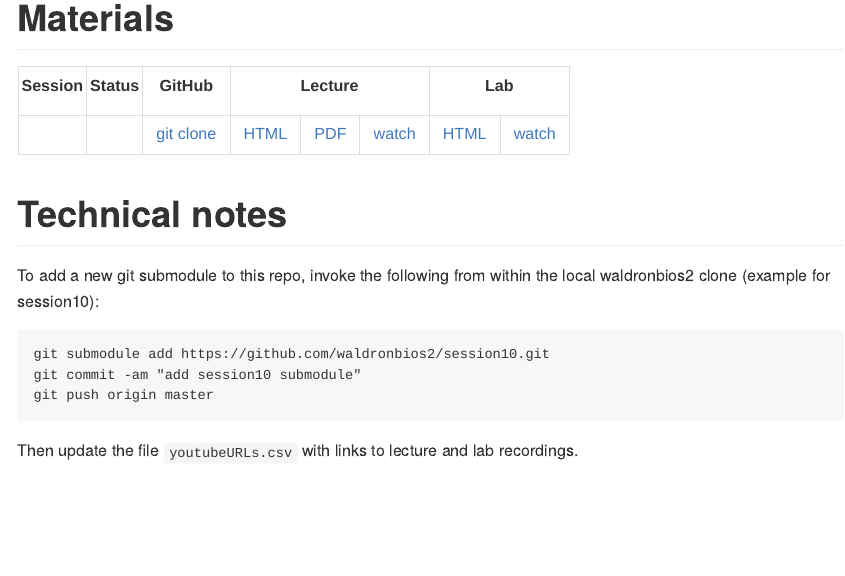
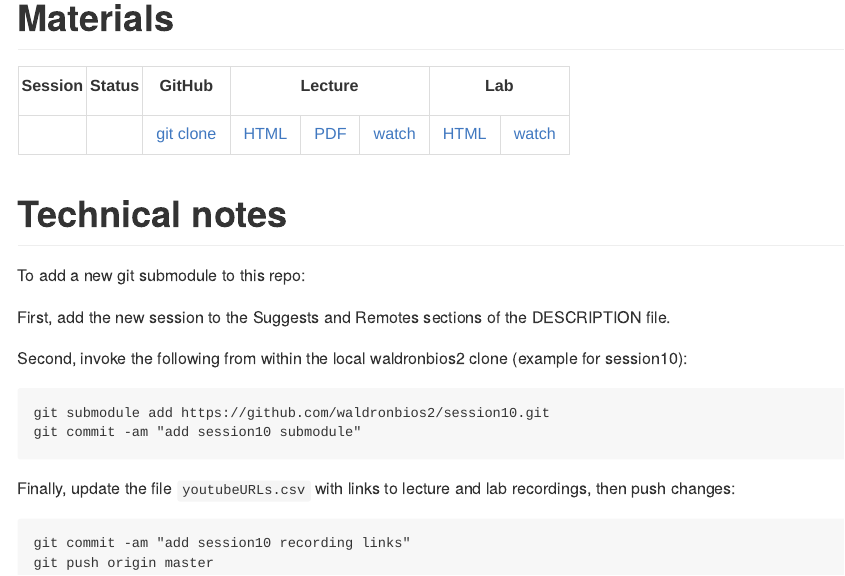
Before and after one commit to waldronbios2/cunybios2, an R Markdown document (README.Rmd): the page in a window 1100 px wide, from 220 px down. Rendered offline with R 4.5, knitr and Pandoc, with nearby package versions; badge pictures from the web are left out.

````diff
--- a/README.Rmd
+++ b/README.Rmd
@@ -132,11 +132,18 @@
 
 # Technical notes
 
-To add a new git submodule to this repo, invoke the following from within the local waldronbios2 clone (example for session10):
+To add a new git submodule to this repo:
+
+First, add the new session to the Suggests and Remotes sections of the DESCRIPTION file.
+
+Second, invoke the following from within the local waldronbios2 clone (example for session10):
 ```
 git submodule add https://github.com/waldronbios2/session10.git
 git commit -am "add session10 submodule"
+```
+
+Finally, update the file `youtubeURLs.csv` with links to lecture and lab recordings, then push changes:
+```
+git commit -am "add session10 recording links"
 git push origin master
 ```
-
-Then update the file `youtubeURLs.csv` with links to lecture and lab recordings.
````
Also changed, not shown: 1 other file.
